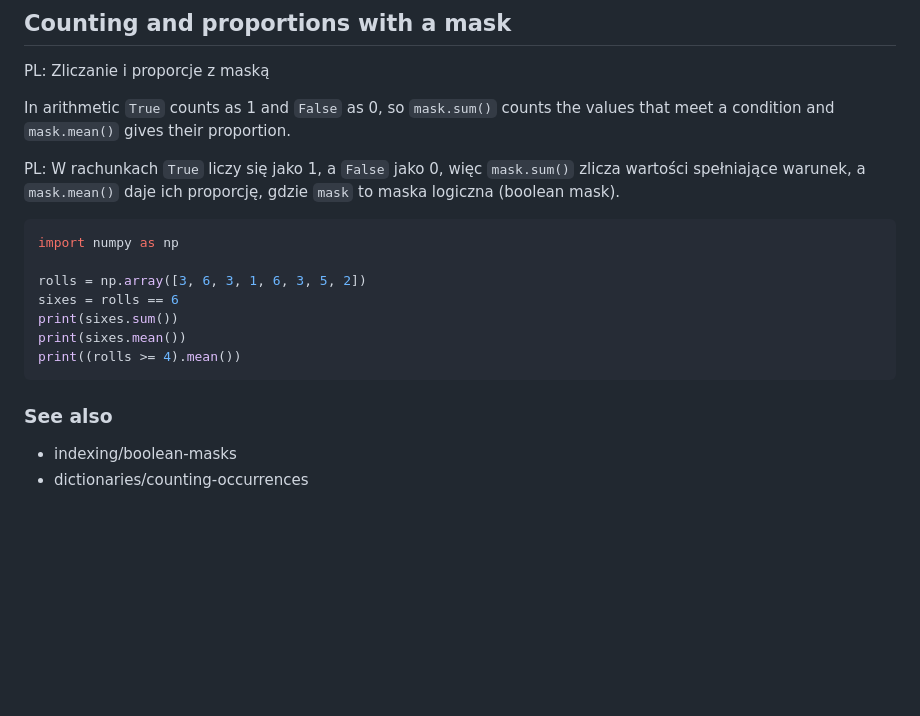
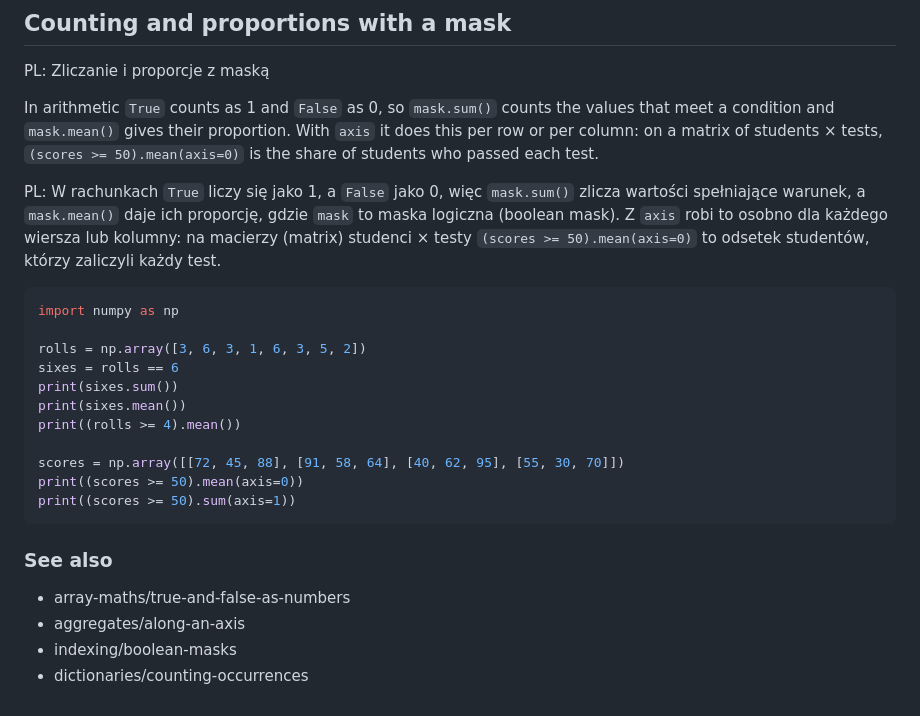
Before and after one commit to brokenpumpernickel/python-cheat-sheet, a Markdown page: content/numpy/aggregates.md, the part around the change. Rendered like a GitHub page; blank space fills up the shorter version.

````diff
--- a/content/numpy/aggregates.md
+++ b/content/numpy/aggregates.md
@@ -140,9 +140,9 @@ print(names[scores.argmin()])
 
 PL: Zliczanie i proporcje z maską
 
-In arithmetic `True` counts as 1 and `False` as 0, so `mask.sum()` counts the values that meet a condition and `mask.mean()` gives their proportion.
+In arithmetic `True` counts as 1 and `False` as 0, so `mask.sum()` counts the values that meet a condition and `mask.mean()` gives their proportion. With `axis` it does this per row or per column: on a matrix of students × tests, `(scores >= 50).mean(axis=0)` is the share of students who passed each test.
 
-PL: W rachunkach `True` liczy się jako 1, a `False` jako 0, więc `mask.sum()` zlicza wartości spełniające warunek, a `mask.mean()` daje ich proporcję, gdzie `mask` to maska logiczna (boolean mask).
+PL: W rachunkach `True` liczy się jako 1, a `False` jako 0, więc `mask.sum()` zlicza wartości spełniające warunek, a `mask.mean()` daje ich proporcję, gdzie `mask` to maska logiczna (boolean mask). Z `axis` robi to osobno dla każdego wiersza lub kolumny: na macierzy (matrix) studenci × testy `(scores >= 50).mean(axis=0)` to odsetek studentów, którzy zaliczyli każdy test.
 
 ```python
 import numpy as np
@@ -152,9 +152,15 @@ sixes = rolls == 6
 print(sixes.sum())
 print(sixes.mean())
 print((rolls >= 4).mean())
+
+scores = np.array([[72, 45, 88], [91, 58, 64], [40, 62, 95], [55, 30, 70]])
+print((scores >= 50).mean(axis=0))
+print((scores >= 50).sum(axis=1))
 ```
 
 ### See also
 
+- array-maths/true-and-false-as-numbers
+- aggregates/along-an-axis
 - indexing/boolean-masks
 - dictionaries/counting-occurrences
````
Also changed, not shown: content/numpy/array-maths.md (+54 -0 lines).
